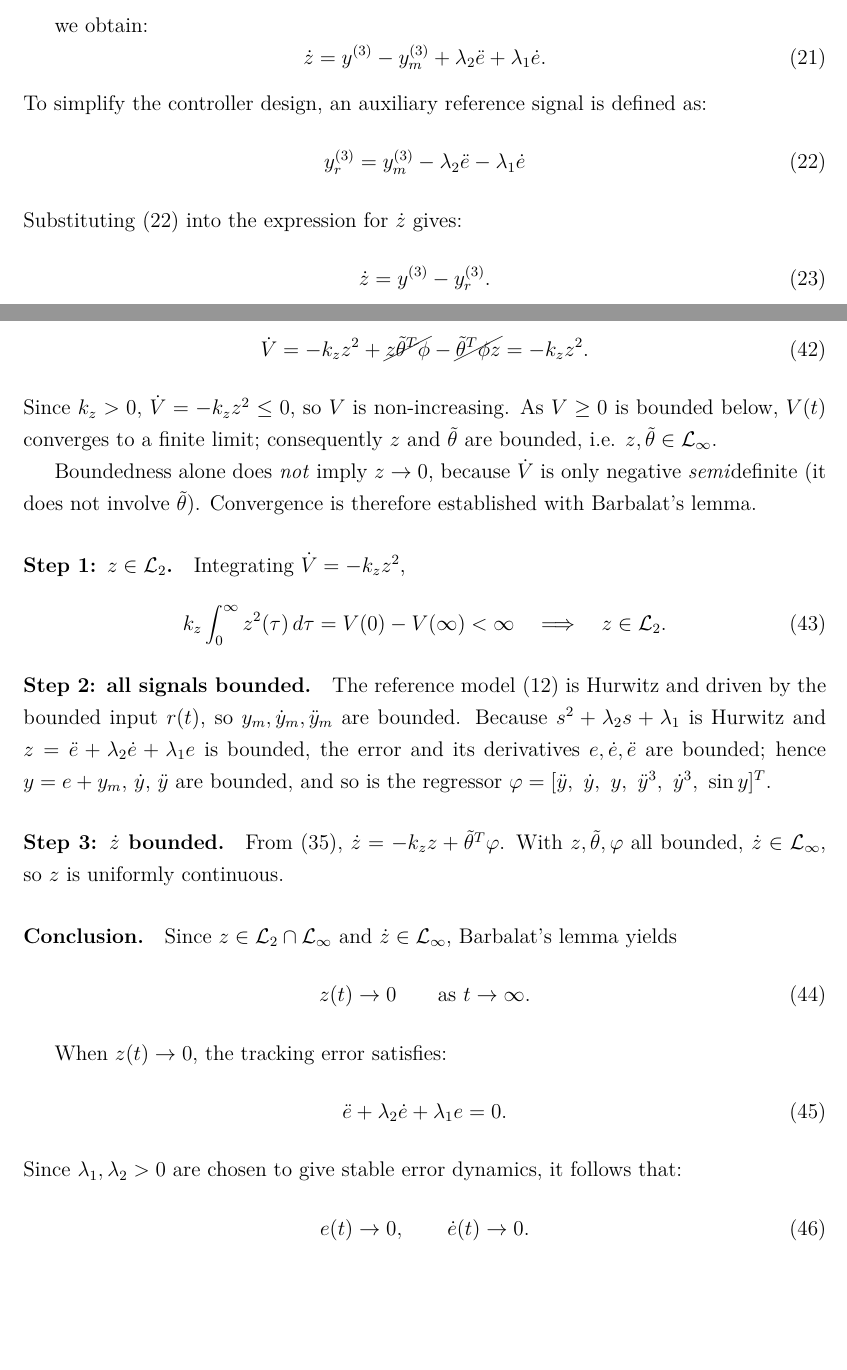
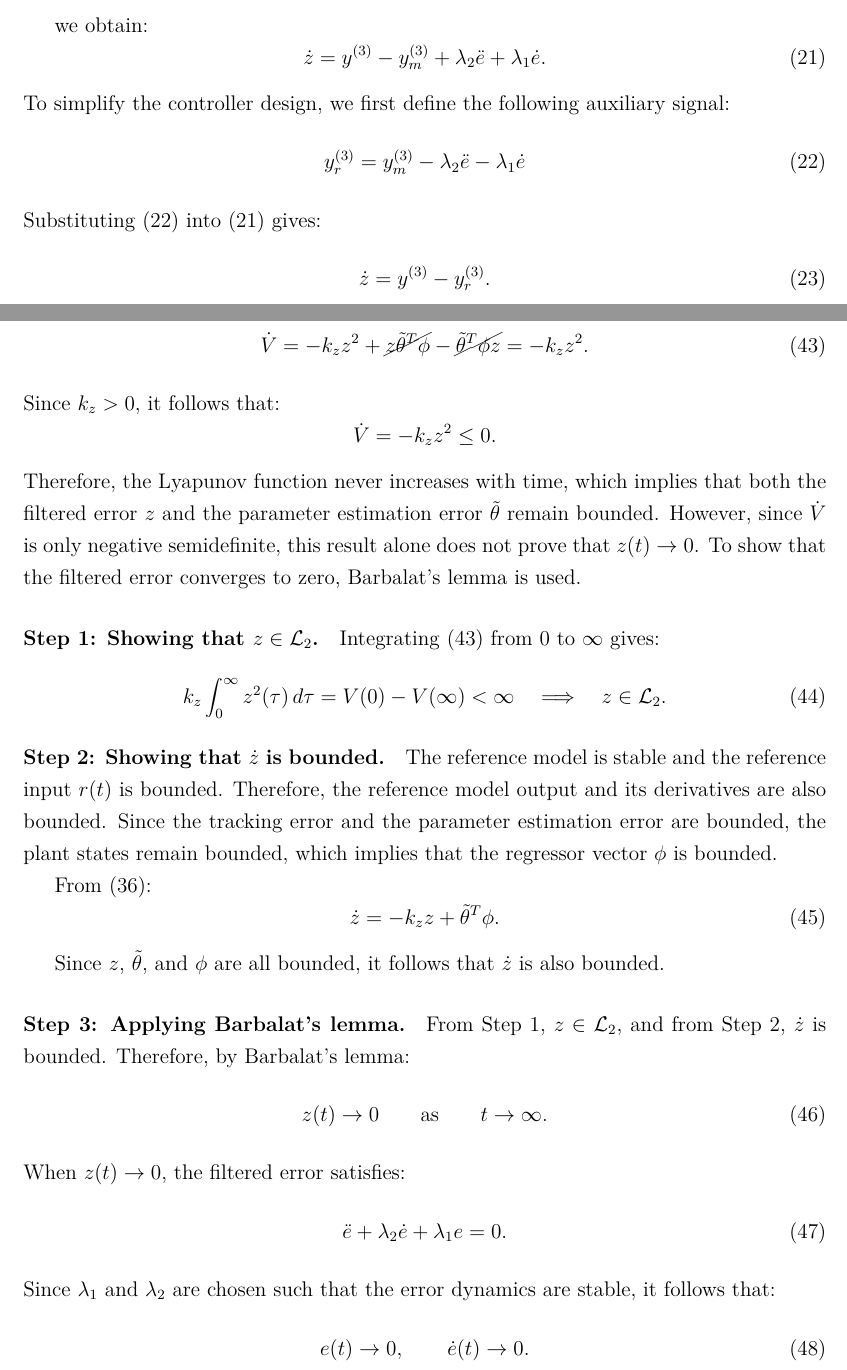
Before and after one commit to LevinTamir/mechatronics-systems-course, a LaTeX document (hw/HW.tex, which reads hw/sections/section2.tex): two parts of pages 6 and 9 of 25, joined at a grey line, cut so that both start at the same text, the shorter picture padded with empty space. Compiled offline with pdfLaTeX.

Commit message:
Squashed 'report/' changes from 492d7ce..cffeefa
cffeefa Update on Overleaf.
912a7b0 Sync report to Overleaf

git-subtree-dir: report
git-subtree-split: cffeefadd10191742d9056aa08fb645937c5d02a

```diff
--- a/hw/sections/section2.tex
+++ b/hw/sections/section2.tex
@@ -125,8 +125,9 @@ y_m^{(3)}
 \lambda_2\ddot{e}
 +
 \lambda_1\dot{e}.
+\label{eq:zdot_definition}
 \end{equation}
-To simplify the controller design, an auxiliary reference signal is defined as:
+To simplify the controller design, we first define the following auxiliary signal:
 \begin{equation}
 y_r^{(3)}
 =
@@ -137,7 +138,7 @@ y_m^{(3)}
 \lambda_1\dot{e}
 \label{eq:yr_definition}
 \end{equation}
-Substituting \eqref{eq:yr_definition} into the expression for \(\dot{z}\) gives:
+Substituting \eqref{eq:yr_definition} into \eqref{eq:zdot_definition} gives:
 \begin{equation}
 \dot{z}
 =
@@ -356,38 +368,49 @@ The last two terms are equal scalars with opposite signs, and therefore they can
 -k_z z^2.
 \label{eq:lyapunov_derivative}
 \end{equation}
-Since $k_z>0$, $\dot V=-k_z z^2\le 0$, so $V$ is non-increasing. As $V\ge 0$ is
-bounded below, $V(t)$ converges to a finite limit; consequently $z$ and
-$\tilde\theta$ are bounded, i.e. $z,\tilde\theta\in\mathcal{L}_\infty$.
+Since \(k_z>0\), it follows that:
+\[
+\dot{V}
+=
+-k_zz^2
+\le0.
+\]
+Therefore, the Lyapunov function never increases with time, which implies that both the filtered error \(z\) and the parameter estimation error \(\tilde{\theta}\) remain bounded. However, since \(\dot{V}\) is only negative semidefinite, this result alone does not prove that \(z(t) \rightarrow 0\). To show that the filtered error converges to zero, Barbalat's lemma is used.
 
-Boundedness alone does \emph{not} imply $z\to 0$, because $\dot V$ is only
-negative \emph{semi}definite (it does not involve $\tilde\theta$). Convergence is
-therefore established with Barbalat's lemma.
+\paragraph{Step 1: Showing that \(z\in\mathcal{L}_2\).}
 
-\paragraph{Step 1: $z\in\mathcal{L}_2$.} Integrating $\dot V=-k_z z^2$,
+Integrating \eqref{eq:lyapunov_derivative} from \(0\) to \(\infty\) gives:
 \begin{equation}
 k_z\int_0^\infty z^2(\tau)\,d\tau = V(0)-V(\infty)<\infty
 \quad\Longrightarrow\quad z\in\mathcal{L}_2 .
 \end{equation}
 
-\paragraph{Step 2: all signals bounded.} The reference model \eqref{eq:reference_model}
-is Hurwitz and driven by the bounded input $r(t)$, so $y_m,\dot y_m,\ddot y_m$ are
-bounded. Because $s^2+\lambda_2 s+\lambda_1$ is Hurwitz and
-$z=\ddot e+\lambda_2\dot e+\lambda_1 e$ is bounded, the error and its derivatives
-$e,\dot e,\ddot e$ are bounded; hence $y=e+y_m$, $\dot y$, $\ddot y$ are bounded,
-and so is the regressor $\varphi=[\ddot y,\ \dot y,\ y,\ \ddot y^{3},\ \dot y^{3},\ \sin y]^{T}$.
+\paragraph{Step 2: Showing that \(\dot{z}\) is bounded.}
 
-\paragraph{Step 3: $\dot z$ bounded.} From \eqref{eq:z_dynamics},
-$\dot z=-k_z z+\tilde\theta^{T}\varphi$. With $z,\tilde\theta,\varphi$ all bounded,
-$\dot z\in\mathcal{L}_\infty$, so $z$ is uniformly continuous.
+The reference model is stable and the reference input \(r(t)\) is bounded. Therefore, the reference model output and its derivatives are also bounded. Since the tracking error and the parameter estimation error are bounded, the plant states remain bounded, which implies that the regressor vector \(\phi\) is bounded.
 
-\paragraph{Conclusion.} Since $z\in\mathcal{L}_2\cap\mathcal{L}_\infty$ and
-$\dot z\in\mathcal{L}_\infty$, Barbalat's lemma yields
+From \eqref{eq:z_dynamics}:
 \begin{equation}
-z(t)\to 0 \qquad\text{as } t\to\infty .
+\dot{z}
+=
+-k_z z
++
+\tilde{\theta}^{T}\phi.
 \end{equation}
 
-When \(z(t)\rightarrow0\), the tracking error satisfies:
+Since \(z\), \(\tilde{\theta}\), and \(\phi\) are all bounded, it follows that \(\dot{z}\) is also bounded.
+
+\paragraph{Step 3: Applying Barbalat's lemma.}
+
+From Step 1, \(z\in\mathcal{L}_2\), and from Step 2, \(\dot{z}\) is bounded. Therefore, by Barbalat's lemma:
+\begin{equation}
+z(t)\rightarrow0
+\qquad
+\text{as}
+\qquad
+t\rightarrow\infty.
+\end{equation}
+When \(z(t)\rightarrow0\), the filtered error satisfies:
 \begin{equation}
 \ddot{e}
 +
@@ -397,7 +420,7 @@ When \(z(t)\rightarrow0\), the tracking error satisfies:
 =
 0.
 \end{equation}
- Since \(\lambda_1,\lambda_2>0\) are chosen to give stable error dynamics, it follows that:
+Since \(\lambda_1\) and \(\lambda_2\) are chosen such that the error dynamics are stable, it follows that:
 \begin{equation}
 e(t)\rightarrow0,
 \qquad
```
Also changed, not shown: figs/hw/MRAC_diagram.png, hw/sections/section2.tex (45 more changed lines).
